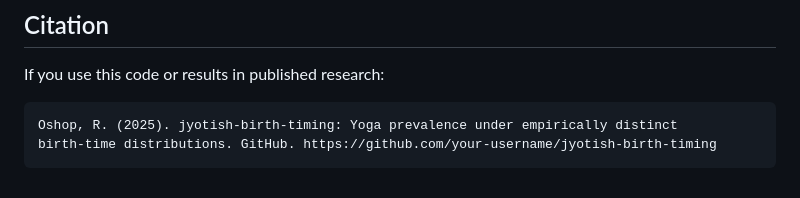
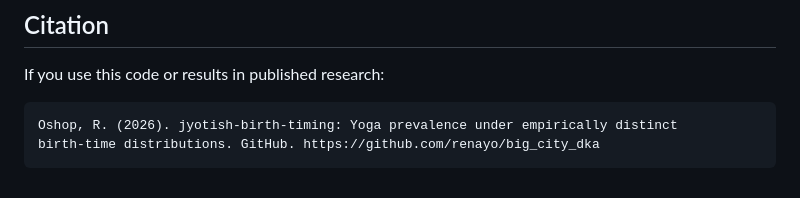
Before and after one commit to renayo/big_city_dka, a Markdown page: README.md, the part around the change. Drawn GitHub-style.

Commit message:
Update citation year and GitHub link in README

````diff
--- a/README.md
+++ b/README.md
@@ -206,6 +206,6 @@ MIT. See LICENSE.
 If you use this code or results in published research:
 
 ```
-Oshop, R. (2025). jyotish-birth-timing: Yoga prevalence under empirically distinct
-birth-time distributions. GitHub. https://github.com/your-username/jyotish-birth-timing
+Oshop, R. (2026). jyotish-birth-timing: Yoga prevalence under empirically distinct
+birth-time distributions. GitHub. https://github.com/renayo/big_city_dka
 ```
````
